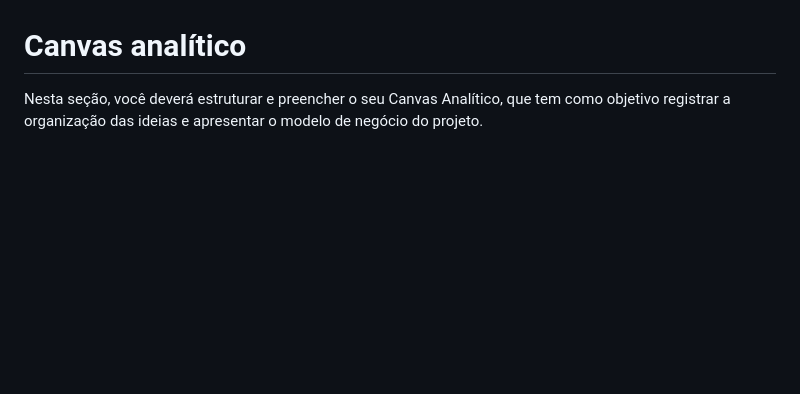
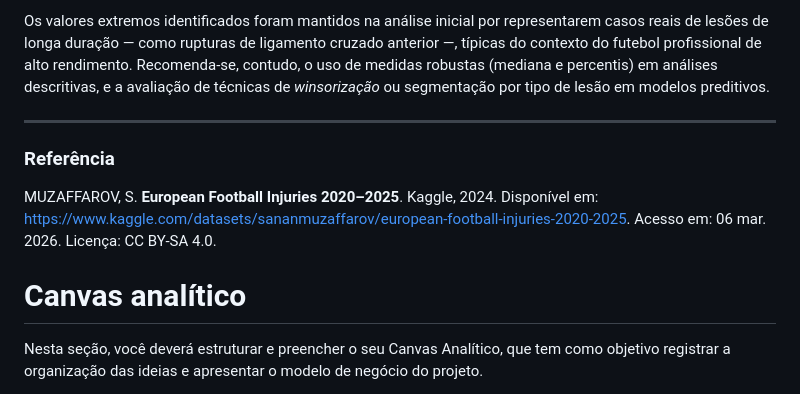
Before and after one commit to ICEI-PUC-Minas-PMV-SI/pmv-si-2026-1-pe7-t1-g3-analytics_lesao_futebol, a Markdown page: docs/contexto.md, the part around one of its changes. Rendered like a GitHub page; blank space fills up the shorter version.

```diff
--- a/docs/contexto.md
+++ b/docs/contexto.md
@@ -129,3 +175,16 @@ Nesta seção, apresente uma visão clara e objetiva do dataset selecionado, inc
+Os valores extremos identificados foram mantidos na análise inicial por representarem casos
+reais de lesões de longa duração — como rupturas de ligamento cruzado anterior —, típicas
+do contexto do futebol profissional de alto rendimento. Recomenda-se, contudo, o uso de
+medidas robustas (mediana e percentis) em análises descritivas, e a avaliação de técnicas
+de *winsorização* ou segmentação por tipo de lesão em modelos preditivos.
+
+---
+
+### Referência
+
+MUZAFFAROV, S. **European Football Injuries 2020–2025**. Kaggle, 2024. Disponível em:
+https://www.kaggle.com/datasets/sananmuzaffarov/european-football-injuries-2020-2025.
+Acesso em: 06 mar. 2026. Licença: CC BY-SA 4.0.
 
 # Canvas analítico
 
```
Also changed, not shown: other parts of docs/contexto.md (+52 -6 lines).
